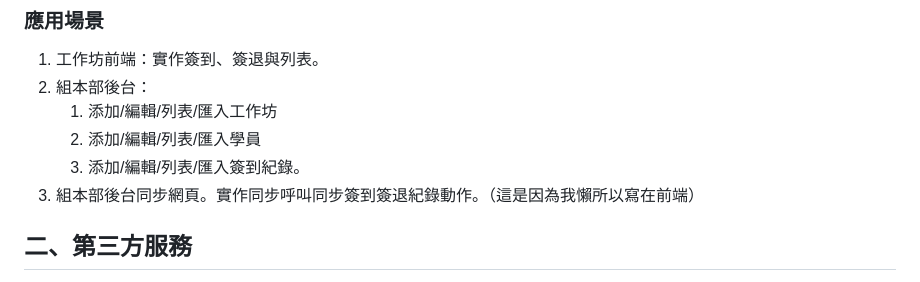
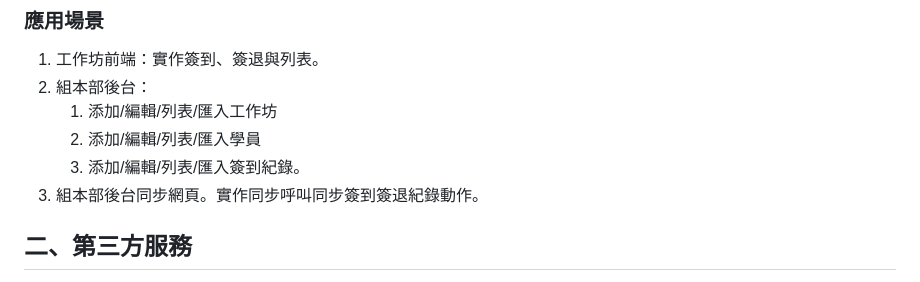
Before and after one commit to lazyjerry/scout12-20240711-20240715, a Markdown page: README.md, the part around the change. GitHub-like rendering.

```diff
--- a/README.md
+++ b/README.md
@@ -32,7 +32,7 @@
     1. 添加/編輯/列表/匯入工作坊
     2. 添加/編輯/列表/匯入學員
     3. 添加/編輯/列表/匯入簽到紀錄。
-3. 組本部後台同步網頁。實作同步呼叫同步簽到簽退紀錄動作。（這是因為我懶所以寫在前端）
+3. 組本部後台同步網頁。實作同步呼叫同步簽到簽退紀錄動作。
 
 ## 二、第三方服務
 
```
